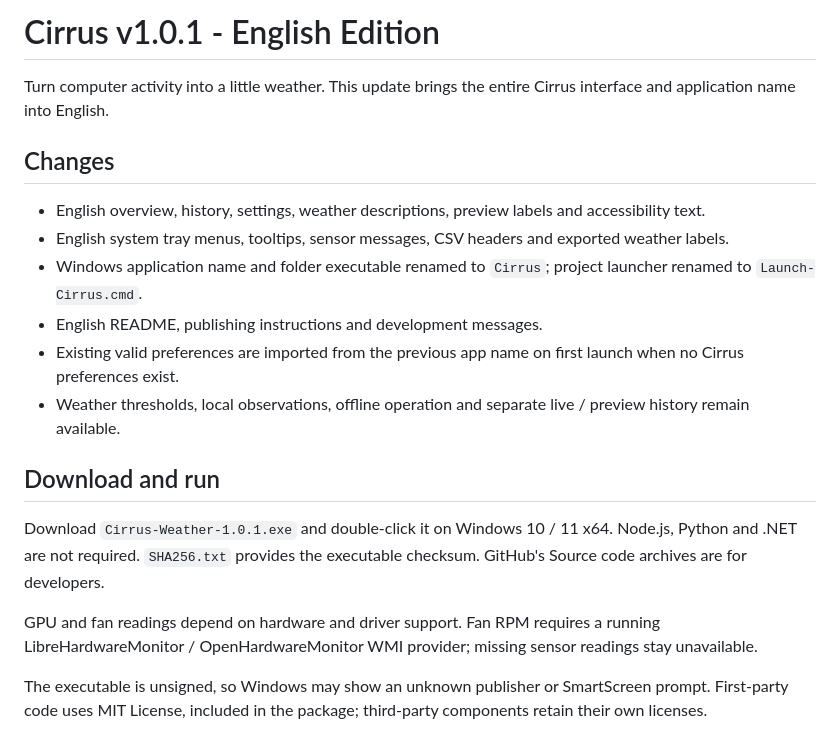
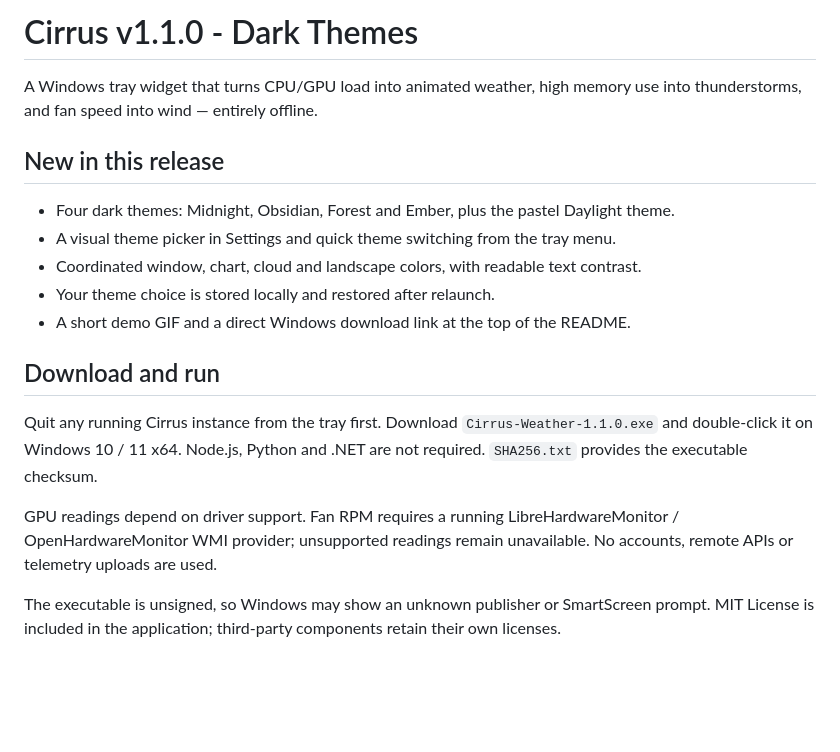
Before and after one commit to yeze5421/weather-forecast, a Markdown page: RELEASE_NOTES.md, the part around the change. Rendered like a GitHub page; blank space fills up the shorter version.

```diff
--- a/RELEASE_NOTES.md
+++ b/RELEASE_NOTES.md
@@ -1,20 +1,19 @@
-# Cirrus v1.0.1 - English Edition
+# Cirrus v1.1.0 - Dark Themes
 
-Turn computer activity into a little weather. This update brings the entire Cirrus interface and application name into English.
+A Windows tray widget that turns CPU/GPU load into animated weather, high memory use into thunderstorms, and fan speed into wind — entirely offline.
 
-## Changes
+## New in this release
 
-- English overview, history, settings, weather descriptions, preview labels and accessibility text.
-- English system tray menus, tooltips, sensor messages, CSV headers and exported weather labels.
-- Windows application name and folder executable renamed to `Cirrus`; project launcher renamed to `Launch-Cirrus.cmd`.
-- English README, publishing instructions and development messages.
-- Existing valid preferences are imported from the previous app name on first launch when no Cirrus preferences exist.
-- Weather thresholds, local observations, offline operation and separate live / preview history remain available.
+- Four dark themes: Midnight, Obsidian, Forest and Ember, plus the pastel Daylight theme.
+- A visual theme picker in Settings and quick theme switching from the tray menu.
+- Coordinated window, chart, cloud and landscape colors, with readable text contrast.
+- Your theme choice is stored locally and restored after relaunch.
+- A short demo GIF and a direct Windows download link at the top of the README.
 
 ## Download and run
 
-Download `Cirrus-Weather-1.0.1.exe` and double-click it on Windows 10 / 11 x64. Node.js, Python and .NET are not required. `SHA256.txt` provides the executable checksum. GitHub's Source code archives are for developers.
+Quit any running Cirrus instance from the tray first. Download `Cirrus-Weather-1.1.0.exe` and double-click it on Windows 10 / 11 x64. Node.js, Python and .NET are not required. `SHA256.txt` provides the executable checksum.
 
-GPU and fan readings depend on hardware and driver support. Fan RPM requires a running LibreHardwareMonitor / OpenHardwareMonitor WMI provider; missing sensor readings stay unavailable.
+GPU readings depend on driver support. Fan RPM requires a running LibreHardwareMonitor / OpenHardwareMonitor WMI provider; unsupported readings remain unavailable. No accounts, remote APIs or telemetry uploads are used.
 
-The executable is unsigned, so Windows may show an unknown publisher or SmartScreen prompt. First-party code uses MIT License, included in the package; third-party components retain their own licenses.
+The executable is unsigned, so Windows may show an unknown publisher or SmartScreen prompt. MIT License is included in the application; third-party components retain their own licenses.
```
Also changed, not shown: PUBLISHING.md (+11 -11 lines), README.md (+20 -4 lines), docs/cirrus-preview.gif (added), 12 other files.
